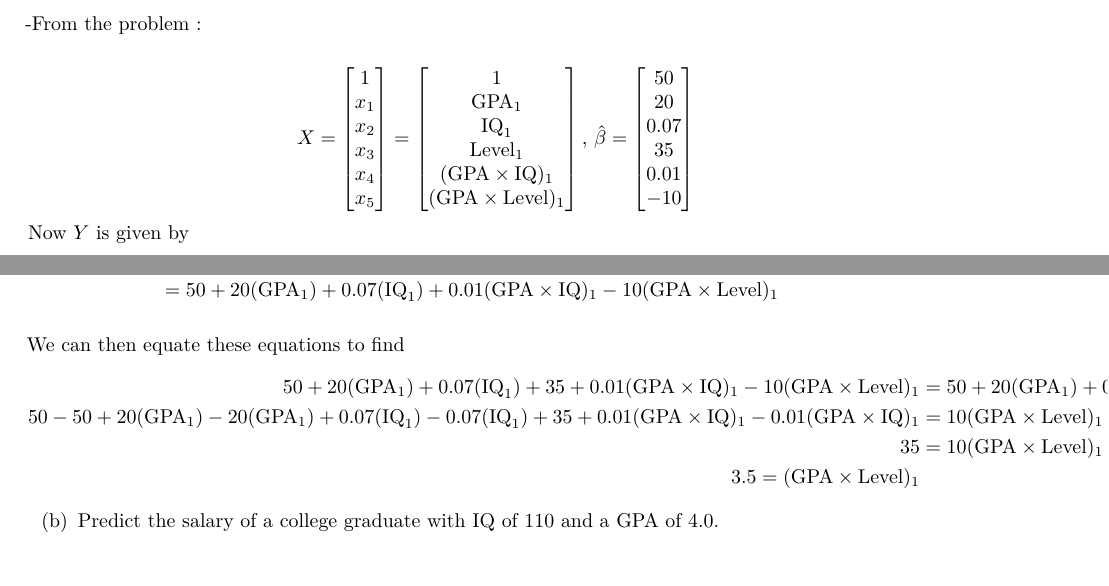
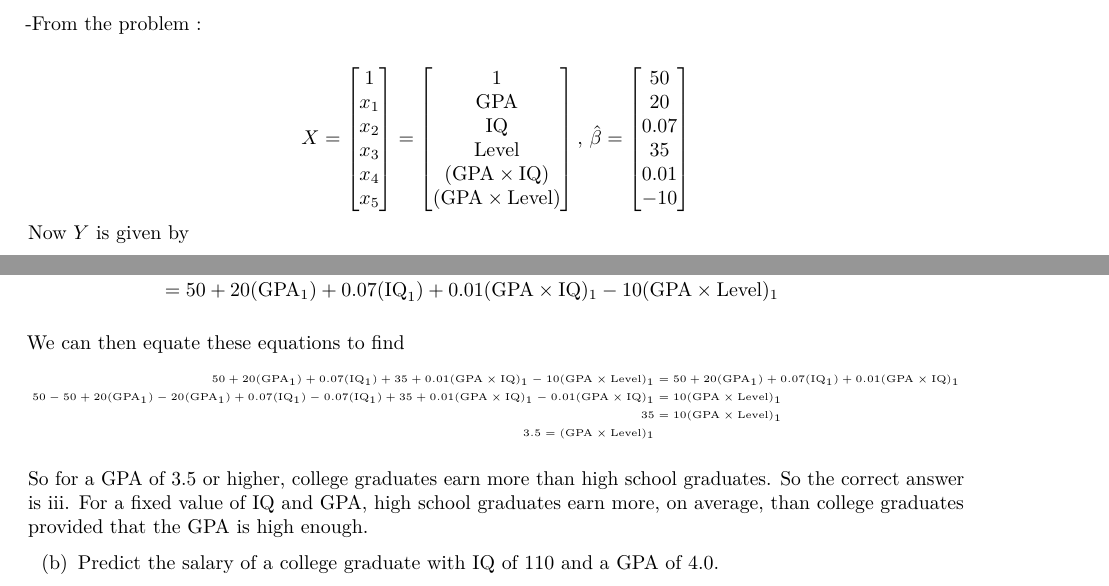
Before and after one commit to rf922/R-Projects, an R Markdown document (chapter-03-hw/Chapter-3-HW.Rmd): two parts of pages 1 and 2 of 4, joined at a grey line, cut so that both start at the same text. The pictures show the output file chapter-03-hw/Chapter-3-HW.pdf that the author committed with the source.

Commit message:
work on ex 3

```diff
--- a/chapter-03-hw/Chapter-3-HW.Rmd
+++ b/chapter-03-hw/Chapter-3-HW.Rmd
@@ -51,7 +51,7 @@ $$
 X = \begin{bmatrix}
 1 \\ x_1 \\ x_2 \\ x_3 \\ x_4 \\ x_5 \\
 \end{bmatrix} = \begin{bmatrix}
-1 \\ \text{GPA}_1 \\ \text{IQ}_1 \\ \text{Level}_1 \\ (\text{GPA} \times \text{IQ})_1 \\ (\text{GPA} \times \text{Level})_1 \\
+1 \\ \text{GPA} \\ \text{IQ} \\ \text{Level} \\ (\text{GPA} \times \text{IQ}) \\ (\text{GPA} \times \text{Level}) \\
 \end{bmatrix}, \, \hat{\beta} = \begin{bmatrix}
 50 \\ 20 \\ 0.07 \\ 35 \\ 0.01 \\ -10
 \end{bmatrix}
@@ -86 +84,0 @@ Y &= 50 + 20 (\text{GPA}_1) + 0.07 (\text{IQ}_1) + 35 (0) + 0.01 (\text{GPA} \ti
-&= 50 + 20 (\text{GPA}_1) + 0.07 (\text{IQ}_1) + 0.01 (\text{GPA} \times \text{IQ})_1 - 10 (\text{GPA} \times \text{Level})_1
@@ -87,16 +86,19 @@ Y &= 50 + 20 (\text{GPA}_1) + 0.07 (\text{IQ}_1) + 35 (0) + 0.01 (\text{GPA} \ti
+&= 50 + 20 (\text{GPA}) + 0.07 (\text{IQ}) + 0.01 (\text{GPA} \times \text{IQ}) - 10 (\text{GPA} \times \text{Level})
 \end{aligned}
 $$
 
 
 We can then equate these equations to find
-$$
+$$ \tiny
 \begin{aligned}
-50 + 20 (\text{GPA}_1) + 0.07 (\text{IQ}_1) + 35 + 0.01 (\text{GPA} \times \text{IQ})_1 - 10 (\text{GPA} \times \text{Level})_1 &= 50 + 20 (\text{GPA}_1) + 0.07 (\text{IQ}_1) + 0.01 (\text{GPA} \times \text{IQ})_1  \\
-50 -50 + 20 (\text{GPA}_1) - 20 (\text{GPA}_1) + 0.07 (\text{IQ}_1) - 0.07 (\text{IQ}_1) + 35 + 0.01 (\text{GPA} \times \text{IQ})_1 - 0.01 (\text{GPA} \times \text{IQ})_1 &=  10 (\text{GPA} \times \text{Level})_1 \\
-35 &= 10 (\text{GPA} \times \text{Level})_1 \\
-3.5 = (\text{GPA} \times \text{Level})_1
+50 + 20 (\text{GPA}) + 0.07 (\text{IQ}) + 35 + 0.01 (\text{GPA} \times \text{IQ}) - 10 (\text{GPA} \times \text{Level}) &= 50 + 20 (\text{GPA}) + 0.07 (\text{IQ}) + 0.01 (\text{GPA} \times \text{IQ}) \\
+50 -50 + 20 (\text{GPA}) - 20 (\text{GPA}) + 0.07 (\text{IQ}) - 0.07 (\text{IQ}) + 35 + 0.01 (\text{GPA} \times \text{IQ}) - 0.01 (\text{GPA} \times \text{IQ}) &=  10 (\text{GPA} \times \text{Level}) \\
+35 &= 10 (\text{GPA} \times \text{Level}) \\
+3.5 = (\text{GPA} \times \text{Level})
 \end{aligned}
 $$
+
+So for a GPA of 3.5 or higher, college graduates earn more than high school graduates. So the correct answer is iii. For a fixed value of IQ and GPA, high school graduates earn more, on average, than college graduates provided that the GPA is high enough.
 
 (b) Predict the salary of a college graduate with IQ of 110 and a GPA of 4.0.
 
```
Also changed, not shown: chapter-03-hw/Chapter-3-HW.pdf, chapter-03-hw/Chapter-3-HW.Rmd (6 more changed lines).
